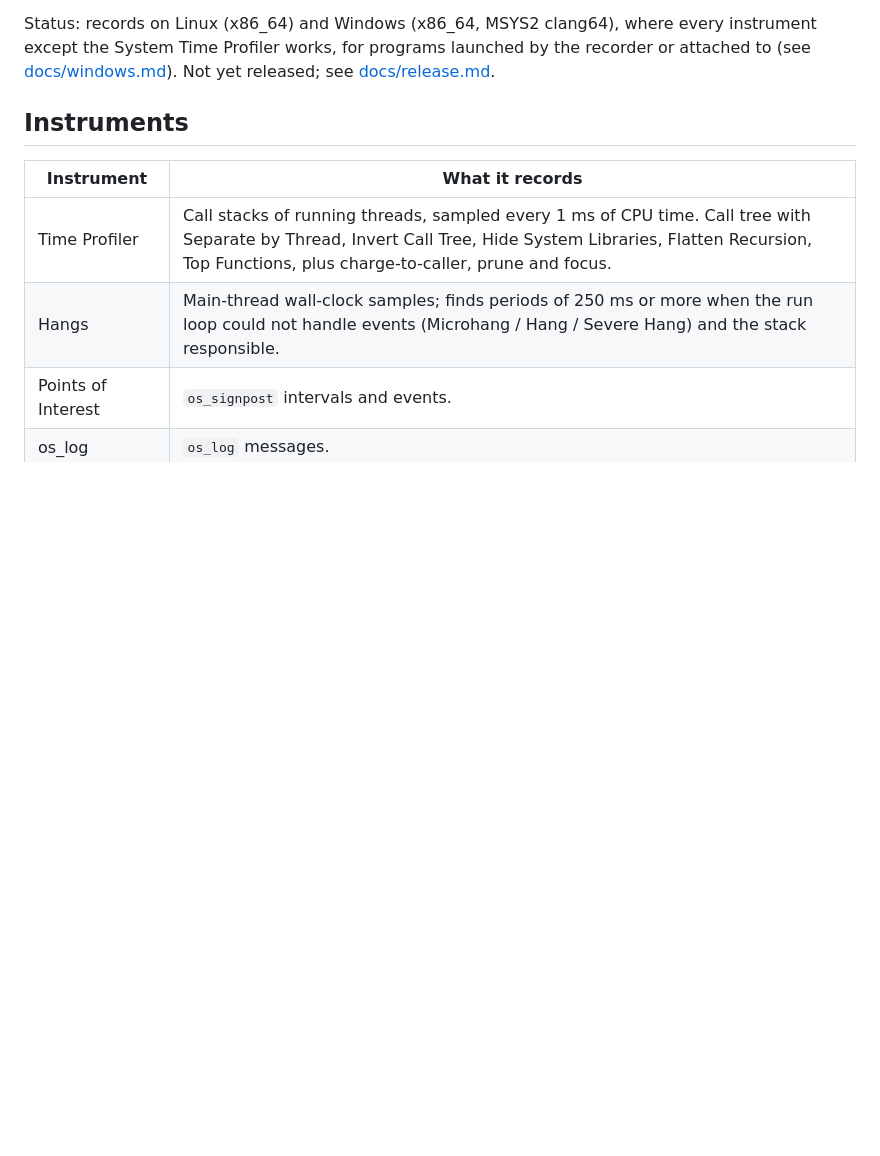
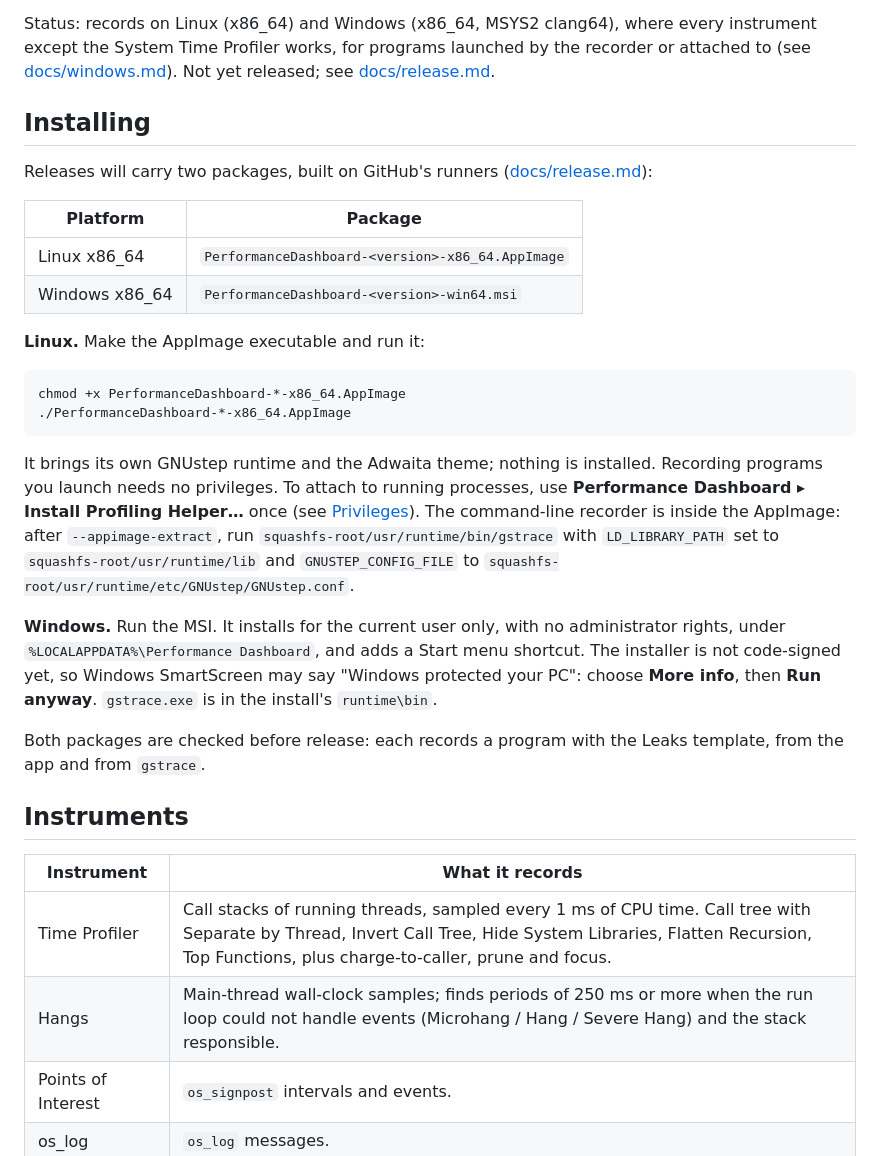
Before and after one commit to danjboyd/gnustep-performance-dashboard, a Markdown page: README.md, the part around the change. Rendered like a GitHub page; blank space fills up the shorter version.

````diff
--- a/README.md
+++ b/README.md
@@ -24,6 +24,41 @@ where every instrument except the System Time Profiler works, for programs
 launched by the recorder or attached to (see
 [docs/windows.md](docs/windows.md)). Not yet released; see
 [docs/release.md](docs/release.md).
+
+## Installing
+
+Releases will carry two packages, built on GitHub's runners
+([docs/release.md](docs/release.md)):
+
+| Platform | Package |
+|---|---|
+| Linux x86_64 | `PerformanceDashboard-<version>-x86_64.AppImage` |
+| Windows x86_64 | `PerformanceDashboard-<version>-win64.msi` |
+
+**Linux.** Make the AppImage executable and run it:
+
+```sh
+chmod +x PerformanceDashboard-*-x86_64.AppImage
+./PerformanceDashboard-*-x86_64.AppImage
+```
+
+It brings its own GNUstep runtime and the Adwaita theme; nothing is
+installed. Recording programs you launch needs no privileges. To attach to
+running processes, use **Performance Dashboard ▸ Install Profiling Helper…**
+once (see [Privileges](#privileges)). The command-line recorder is inside the
+AppImage: after `--appimage-extract`, run
+`squashfs-root/usr/runtime/bin/gstrace` with `LD_LIBRARY_PATH` set to
+`squashfs-root/usr/runtime/lib` and `GNUSTEP_CONFIG_FILE` to
+`squashfs-root/usr/runtime/etc/GNUstep/GNUstep.conf`.
+
+**Windows.** Run the MSI. It installs for the current user only, with no
+administrator rights, under `%LOCALAPPDATA%\Performance Dashboard`, and adds
+a Start menu shortcut. The installer is not code-signed yet, so Windows
+SmartScreen may say "Windows protected your PC": choose **More info**, then
+**Run anyway**. `gstrace.exe` is in the install's `runtime\bin`.
+
+Both packages are checked before release: each records a program with the
+Leaks template, from the app and from `gstrace`.
 
 ## Instruments
 
````
Also changed, not shown: docs/release.md (+41 -12 lines).
